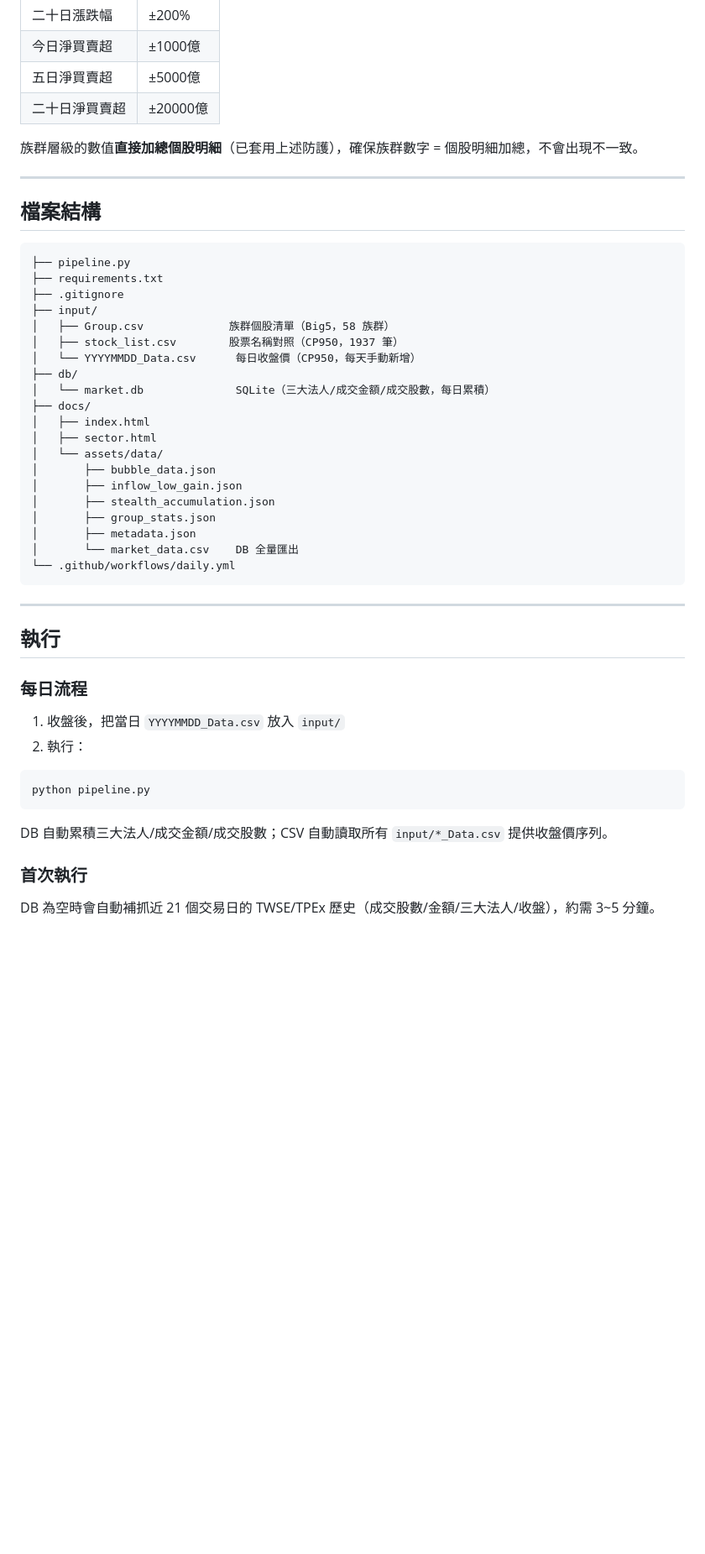
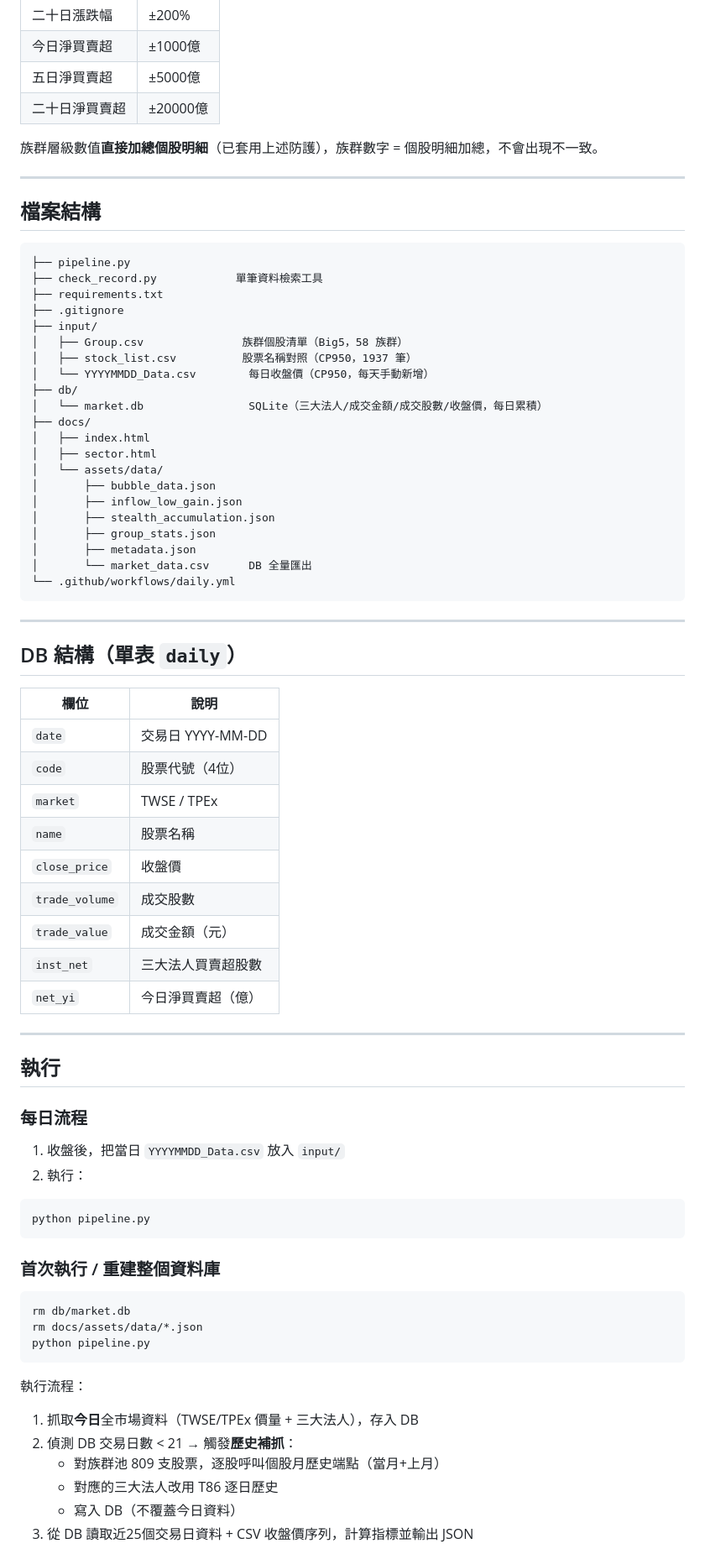
Before and after one commit to duludulu19931010/sector_rotation, a Markdown page: README.md, the part around one of its changes. Shown at 84% size. Drawn GitHub-style; blank space fills up the shorter version.

````diff
--- a/README.md
+++ b/README.md
@@ -62,7 +79,7 @@ tpex_3insti_daily_trading：`ForeignInvestorsBuy/Sell`、`InvestmentTrustBuy/Sel
 | 五日淨買賣超 | ±5000億 |
 | 二十日淨買賣超 | ±20000億 |
 
-族群層級的數值**直接加總個股明細**（已套用上述防護），確保族群數字 = 個股明細加總，不會出現不一致。
+族群層級數值**直接加總個股明細**（已套用上述防護），族群數字 = 個股明細加總，不會出現不一致。
 
 ---
 
@@ -70,14 +87,15 @@ tpex_3insti_daily_trading：`ForeignInvestorsBuy/Sell`、`InvestmentTrustBuy/Sel
 
 ```
 ├── pipeline.py
+├── check_record.py            單筆資料檢索工具
 ├── requirements.txt
 ├── .gitignore
 ├── input/
-│   ├── Group.csv             族群個股清單（Big5，58 族群）
-│   ├── stock_list.csv        股票名稱對照（CP950，1937 筆）
-│   └── YYYYMMDD_Data.csv      每日收盤價（CP950，每天手動新增）
+│   ├── Group.csv               族群個股清單（Big5，58 族群）
+│   ├── stock_list.csv          股票名稱對照（CP950，1937 筆）
+│   └── YYYYMMDD_Data.csv        每日收盤價（CP950，每天手動新增）
 ├── db/
-│   └── market.db              SQLite（三大法人/成交金額/成交股數，每日累積）
+│   └── market.db                SQLite（三大法人/成交金額/成交股數/收盤價，每日累積）
 ├── docs/
 │   ├── index.html
 │   ├── sector.html
@@ -87,9 +105,25 @@ tpex_3insti_daily_trading：`ForeignInvestorsBuy/Sell`、`InvestmentTrustBuy/Sel
 │       ├── stealth_accumulation.json
 │       ├── group_stats.json
 │       ├── metadata.json
-│       └── market_data.csv    DB 全量匯出
+│       └── market_data.csv      DB 全量匯出
 └── .github/workflows/daily.yml
 ```
+
+---
+
+## DB 結構（單表 `daily`）
+
+| 欄位 | 說明 |
+|------|------|
+| `date` | 交易日 YYYY-MM-DD |
+| `code` | 股票代號（4位） |
+| `market` | TWSE / TPEx |
+| `name` | 股票名稱 |
+| `close_price` | 收盤價 |
+| `trade_volume` | 成交股數 |
+| `trade_value` | 成交金額（元） |
+| `inst_net` | 三大法人買賣超股數 |
+| `net_yi` | 今日淨買賣超（億） |
 
 ---
 
@@ -104,9 +138,19 @@ tpex_3insti_daily_trading：`ForeignInvestorsBuy/Sell`、`InvestmentTrustBuy/Sel
 python pipeline.py
 ```
 
-DB 自動累積三大法人/成交金額/成交股數；CSV 自動讀取所有 `input/*_Data.csv` 提供收盤價序列。
+### 首次執行 / 重建整個資料庫
 
-### 首次執行
+```bash
+rm db/market.db
+rm docs/assets/data/*.json
+python pipeline.py
+```
 
-DB 為空時會自動補抓近 21 個交易日的 TWSE/TPEx 歷史（成交股數/金額/三大法人/收盤），約需 3~5 分鐘。
+執行流程：
+1. 抓取**今日**全市場資料（TWSE/TPEx 價量 + 三大法人），存入 DB
+2. 偵測 DB 交易日數 < 21 → 觸發**歷史補抓**：
+   - 對族群池 809 支股票，逐股呼叫個股月歷史端點（當月+上月）
+   - 對應的三大法人改用 T86 逐日歷史
+   - 寫入 DB（不覆蓋今日資料）
+3. 從 DB 讀取近25個交易日資料 + CSV 收盤價序列，計算指標並輸出 JSON
 
````
Also changed, not shown: other parts of README.md (+56 -21 lines).
